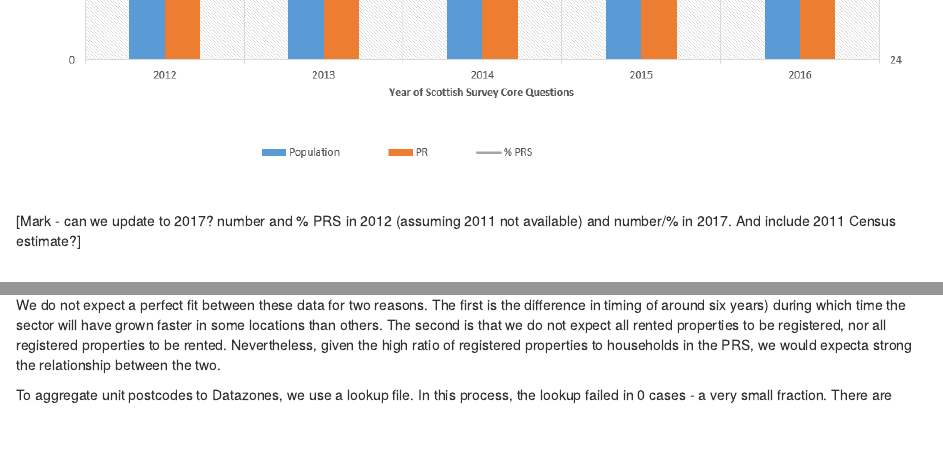
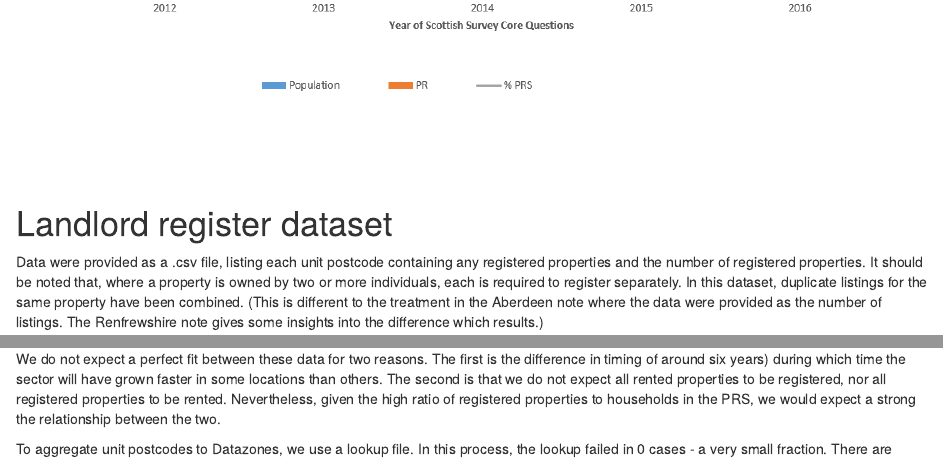
Before and after one commit to nick-bailey/Edinburgh-landlord-registration-data, an R Markdown document (Edinburgh llord reg.rmd): the page in a window 1100 px wide, from 1070 px down before the commit and from 1140 px down after it, and a second part further down, joined at a grey line. Rendered offline with R 4.5, knitr and Pandoc, with nearby package versions; some code elsewhere in the file could not run offline.

Commit message:
Change to RMarkdown V1

````diff
--- a/Edinburgh llord reg.rmd
+++ b/Edinburgh llord reg.rmd
@@ -41,7 +41,7 @@ At the 2011 Census, there where 224,240 households in Edinburgh, of which 49,980
 #### Figure 1: Private renting in Edinburgh - SSCQ 2012-16
 ![](maps/PRS_SSCQ.png)
 
-[Mark - can we update to 2017? number and % PRS in 2012 (assuming 2011 not available) and number/% in 2017. And include 2011 Census estimate?]
+
 
 <br><br>
 
@@ -107,7 +107,7 @@ The number of registered properties is `r signif(100 * sum(df_foi$NumberOfProper
 
 The great advantage of the landlord register data is that it provides detail down to the small area level. Here we aggregate data from unit postcodes to Datazones, and then use these to compare with Census data for the same units.
 
-We do not expect a perfect fit between these data for two reasons. The first is the difference in timing of around six years) during which time the sector will have grown faster in some locations than others. The second is that we do not expect all rented properties to be registered, nor all registered properties to be rented. Nevertheless, given the high ratio of registered properties to households in the PRS, we would expecta strong the relationship between the two.
+We do not expect a perfect fit between these data for two reasons. The first is the difference in timing of around six years) during which time the sector will have grown faster in some locations than others. The second is that we do not expect all rented properties to be registered, nor all registered properties to be rented. Nevertheless, given the high ratio of registered properties to households in the PRS, we would expect a strong the relationship between the two.
 
 
 ```{r get pcode lookup}
````
Also changed, not shown: Edinburgh llord reg.rmd (3 more changed lines), 2 other files.
